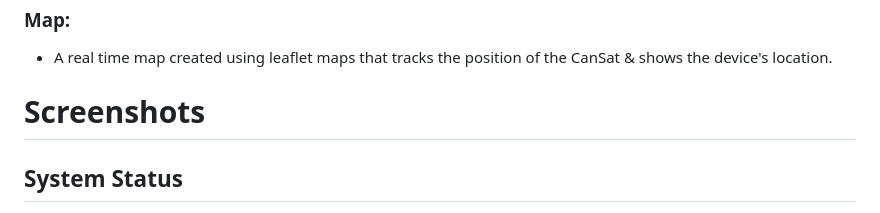
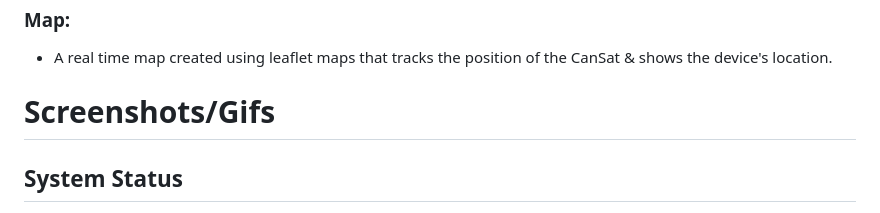
Before and after one commit to abyssxd/cansat_vila2sat, a Markdown page: readme.md, the part around one of its changes. Drawn GitHub-style.

```diff
--- a/readme.md
+++ b/readme.md
@@ -38,6 +38,6 @@ All these graphs get updated real time as the data we recieve from the CanSat is
 ### Map:
 - A real time map created using leaflet maps that tracks the position of the CanSat & shows the device's location.
 
-# Screenshots
+# Screenshots/Gifs
 
 ## System Status
```
Also changed, not shown: other parts of readme.md (+3 -3 lines).
